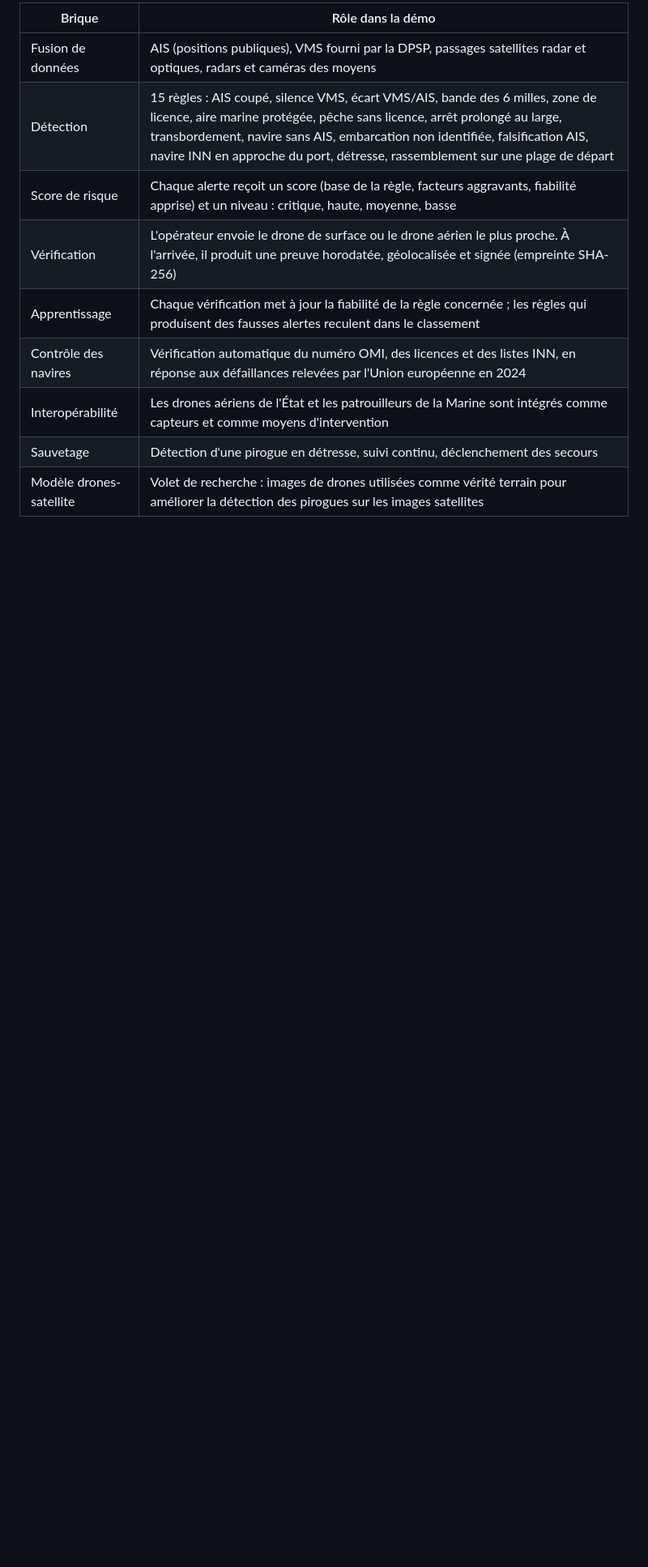
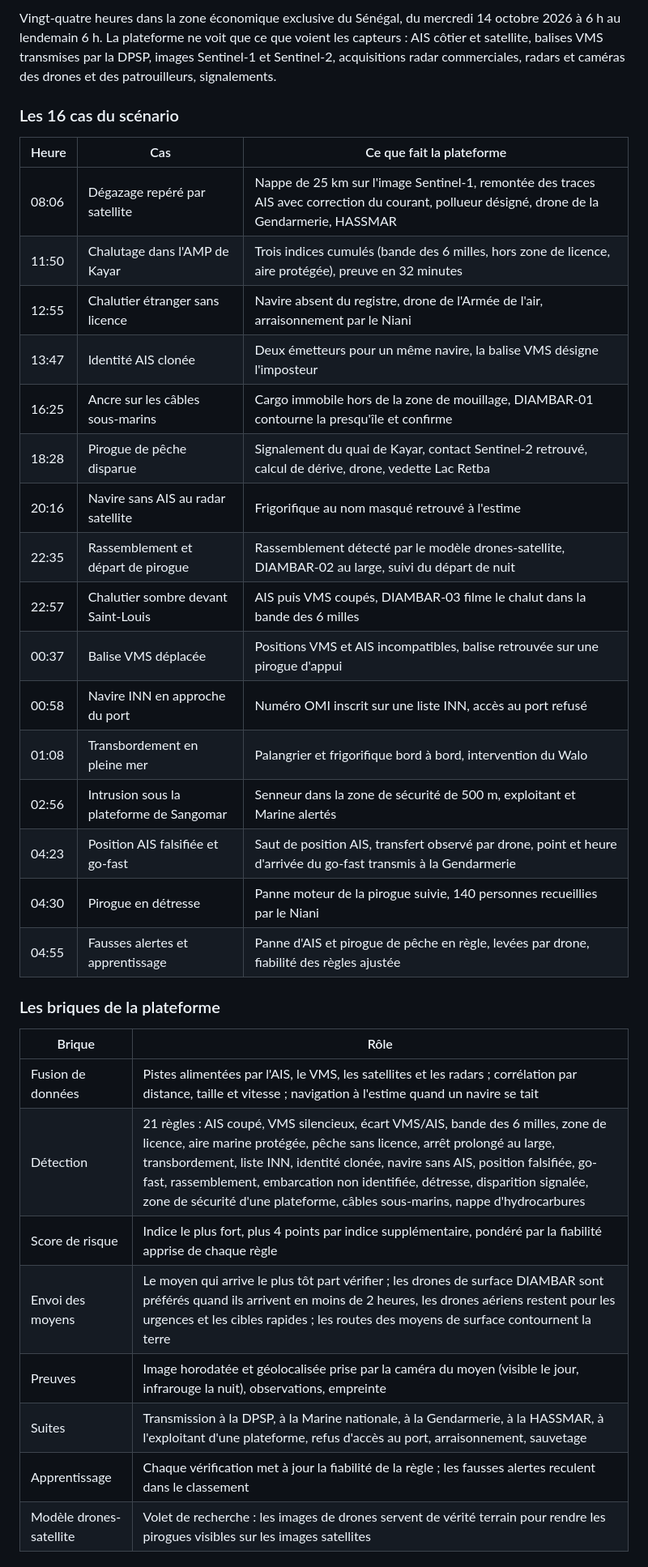
Before and after one commit to TahibouTALL/diambar-2027, a Markdown page: README.md, the part around one of its changes. Shown at 81% size. Rendered like a GitHub page; blank space fills up the shorter version.

```diff
--- a/README.md
+++ b/README.md
@@ -20,13 +22,37 @@ La simulation rejoue la nuit du 14 au 15 octobre 2026 (18 h 30 à 9 h 00) dans l
 
-| Brique | Rôle dans la démo |
+Vingt-quatre heures dans la zone économique exclusive du Sénégal, du mercredi 14 octobre 2026 à 6 h au lendemain 6 h. La plateforme ne voit que ce que voient les capteurs : AIS côtier et satellite, balises VMS transmises par la DPSP, images Sentinel-1 et Sentinel-2, acquisitions radar commerciales, radars et caméras des drones et des patrouilleurs, signalements.
+
+### Les 16 cas du scénario
+
+| Heure | Cas | Ce que fait la plateforme |
+|---|---|---|
+| 08:06 | Dégazage repéré par satellite | Nappe de 25 km sur l'image Sentinel-1, remontée des traces AIS avec correction du courant, pollueur désigné, drone de la Gendarmerie, HASSMAR |
+| 11:50 | Chalutage dans l'AMP de Kayar | Trois indices cumulés (bande des 6 milles, hors zone de licence, aire protégée), preuve en 32 minutes |
+| 12:55 | Chalutier étranger sans licence | Navire absent du registre, drone de l'Armée de l'air, arraisonnement par le Niani |
+| 13:47 | Identité AIS clonée | Deux émetteurs pour un même navire, la balise VMS désigne l'imposteur |
+| 16:25 | Ancre sur les câbles sous-marins | Cargo immobile hors de la zone de mouillage, DIAMBAR-01 contourne la presqu'île et confirme |
+| 18:28 | Pirogue de pêche disparue | Signalement du quai de Kayar, contact Sentinel-2 retrouvé, calcul de dérive, drone, vedette Lac Retba |
+| 20:16 | Navire sans AIS au radar satellite | Frigorifique au nom masqué retrouvé à l'estime |
+| 22:35 | Rassemblement et départ de pirogue | Rassemblement détecté par le modèle drones-satellite, DIAMBAR-02 au large, suivi du départ de nuit |
+| 22:57 | Chalutier sombre devant Saint-Louis | AIS puis VMS coupés, DIAMBAR-03 filme le chalut dans la bande des 6 milles |
+| 00:37 | Balise VMS déplacée | Positions VMS et AIS incompatibles, balise retrouvée sur une pirogue d'appui |
+| 00:58 | Navire INN en approche du port | Numéro OMI inscrit sur une liste INN, accès au port refusé |
+| 01:08 | Transbordement en pleine mer | Palangrier et frigorifique bord à bord, intervention du Walo |
+| 02:56 | Intrusion sous la plateforme de Sangomar | Senneur dans la zone de sécurité de 500 m, exploitant et Marine alertés |
+| 04:23 | Position AIS falsifiée et go-fast | Saut de position AIS, transfert observé par drone, point et heure d'arrivée du go-fast transmis à la Gendarmerie |
+| 04:30 | Pirogue en détresse | Panne moteur de la pirogue suivie, 140 personnes recueillies par le Niani |
+| 04:55 | Fausses alertes et apprentissage | Panne d'AIS et pirogue de pêche en règle, levées par drone, fiabilité des règles ajustée |
+
+### Les briques de la plateforme
+
+| Brique | Rôle |
 |---|---|
-| Fusion de données | AIS (positions publiques), VMS fourni par la DPSP, passages satellites radar et optiques, radars et caméras des moyens |
-| Détection | 15 règles : AIS coupé, silence VMS, écart VMS/AIS, bande des 6 milles, zone de licence, aire marine protégée, pêche sans licence, arrêt prolongé au large, transbordement, navire sans AIS, embarcation non identifiée, falsification AIS, navire INN en approche du port, détresse, rassemblement sur une plage de départ |
-| Score de risque | Chaque alerte reçoit un score (base de la règle, facteurs aggravants, fiabilité apprise) et un niveau : critique, haute, moyenne, basse |
-| Vérification | L'opérateur envoie le drone de surface ou le drone aérien le plus proche. À l'arrivée, il produit une preuve horodatée, géolocalisée et signée (empreinte SHA-256) |
-| Apprentissage | Chaque vérification met à jour la fiabilité de la règle concernée ; les règles qui produisent des fausses alertes reculent dans le classement |
-| Contrôle des navires | Vérification automatique du numéro OMI, des licences et des listes INN, en réponse aux défaillances relevées par l'Union européenne en 2024 |
-| Interopérabilité | Les drones aériens de l'État et les patrouilleurs de la Marine sont intégrés comme capteurs et comme moyens d'intervention |
-| Sauvetage | Détection d'une pirogue en détresse, suivi continu, déclenchement des secours |
-| Modèle drones-satellite | Volet de recherche : images de drones utilisées comme vérité terrain pour améliorer la détection des pirogues sur les images satellites |
+| Fusion de données | Pistes alimentées par l'AIS, le VMS, les satellites et les radars ; corrélation par distance, taille et vitesse ; navigation à l'estime quand un navire se tait |
+| Détection | 21 règles : AIS coupé, VMS silencieux, écart VMS/AIS, bande des 6 milles, zone de licence, aire marine protégée, pêche sans licence, arrêt prolongé au large, transbordement, liste INN, identité clonée, navire sans AIS, position falsifiée, go-fast, rassemblement, embarcation non identifiée, détresse, disparition signalée, zone de sécurité d'une plateforme, câbles sous-marins, nappe d'hydrocarbures |
+| Score de risque | Indice le plus fort, plus 4 points par indice supplémentaire, pondéré par la fiabilité apprise de chaque règle |
+| Envoi des moyens | Le moyen qui arrive le plus tôt part vérifier ; les drones de surface DIAMBAR sont préférés quand ils arrivent en moins de 2 heures, les drones aériens restent pour les urgences et les cibles rapides ; les routes des moyens de surface contournent la terre |
+| Preuves | Image horodatée et géolocalisée prise par la caméra du moyen (visible le jour, infrarouge la nuit), observations, empreinte |
+| Suites | Transmission à la DPSP, à la Marine nationale, à la Gendarmerie, à la HASSMAR, à l'exploitant d'une plateforme, refus d'accès au port, arraisonnement, sauvetage |
+| Apprentissage | Chaque vérification met à jour la fiabilité de la règle ; les fausses alertes reculent dans le classement |
+| Modèle drones-satellite | Volet de recherche : les images de drones servent de vérité terrain pour rendre les pirogues visibles sur les images satellites |
 
```
Also changed, not shown: other parts of README.md (+38 -40 lines), assets/favicon.png (added), assets/logo-512.png (added), assets/logo.png (added), 15 other files.
